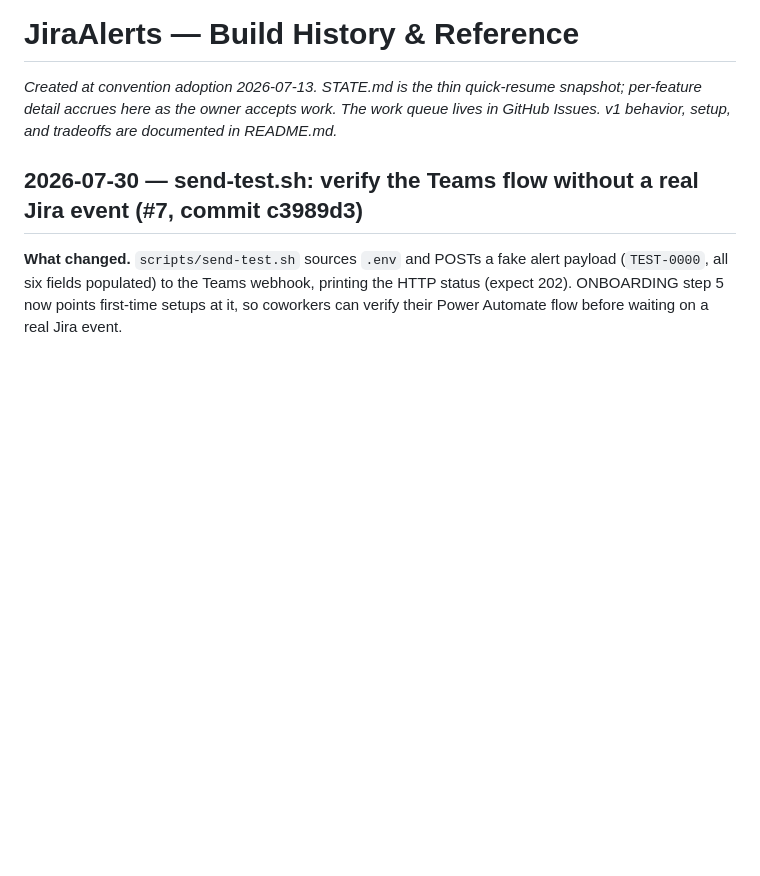
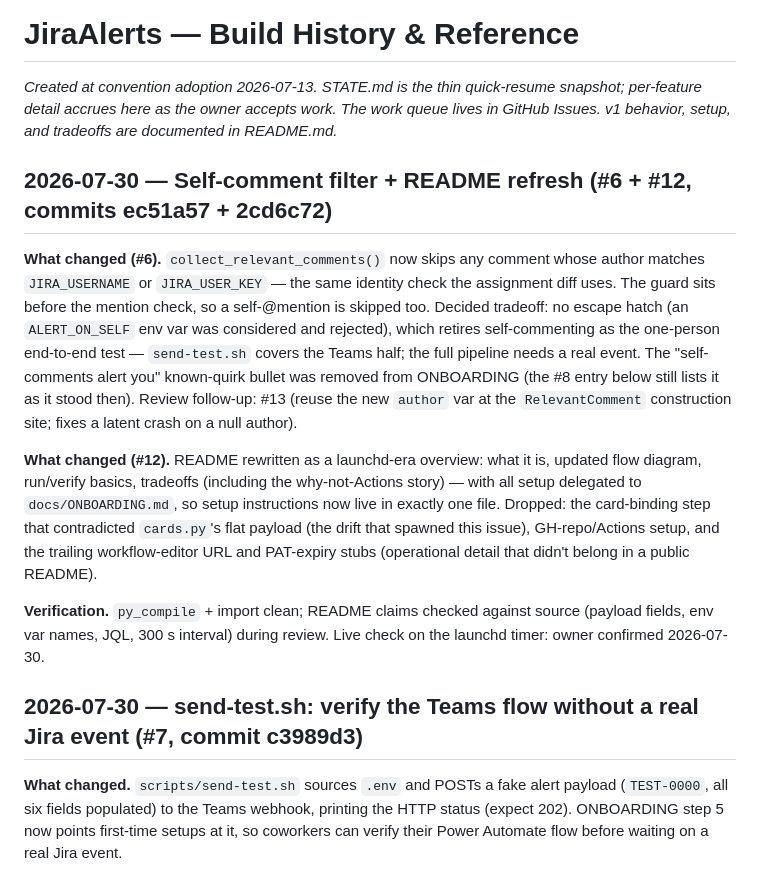
Before and after one commit to godfreyponce/Jira-Alerts, a Markdown page: docs/HISTORY.md, the part around the change. Rendered like a GitHub page; blank space fills up the shorter version.

Commit message:
docs: close out #6 and #12 — state snapshot + history entries (refs #6 #12 #13)
Co-Authored-By: Claude Fable 5 <noreply@anthropic.com>

```diff
--- a/docs/HISTORY.md
+++ b/docs/HISTORY.md
@@ -1,6 +1,30 @@
 # JiraAlerts — Build History & Reference
 
 *Created at convention adoption 2026-07-13. STATE.md is the thin quick-resume snapshot; per-feature detail accrues here as the owner accepts work. The work queue lives in GitHub Issues. v1 behavior, setup, and tradeoffs are documented in README.md.*
+
+## 2026-07-30 — Self-comment filter + README refresh (#6 + #12, commits ec51a57 + 2cd6c72)
+
+**What changed (#6).** `collect_relevant_comments()` now skips any comment whose author
+matches `JIRA_USERNAME` or `JIRA_USER_KEY` — the same identity check the assignment diff
+uses. The guard sits before the mention check, so a self-@mention is skipped too.
+Decided tradeoff: no escape hatch (an `ALERT_ON_SELF` env var was considered and
+rejected), which retires self-commenting as the one-person end-to-end test —
+`send-test.sh` covers the Teams half; the full pipeline needs a real event. The
+"self-comments alert you" known-quirk bullet was removed from ONBOARDING (the #8 entry
+below still lists it as it stood then). Review follow-up: #13 (reuse the new `author`
+var at the `RelevantComment` construction site; fixes a latent crash on a null author).
+
+**What changed (#12).** README rewritten as a launchd-era overview: what it is, updated
+flow diagram, run/verify basics, tradeoffs (including the why-not-Actions story) — with
+all setup delegated to `docs/ONBOARDING.md`, so setup instructions now live in exactly
+one file. Dropped: the card-binding step that contradicted `cards.py`'s flat payload
+(the drift that spawned this issue), GH-repo/Actions setup, and the trailing
+workflow-editor URL and PAT-expiry stubs (operational detail that didn't belong in a
+public README).
+
+**Verification.** `py_compile` + import clean; README claims checked against source
+(payload fields, env var names, JQL, 300 s interval) during review. Live check on the
+launchd timer: owner confirmed 2026-07-30.
 
 ## 2026-07-30 — send-test.sh: verify the Teams flow without a real Jira event (#7, commit c3989d3)
 
```
Also changed, not shown: STATE.md (+10 -10 lines).
